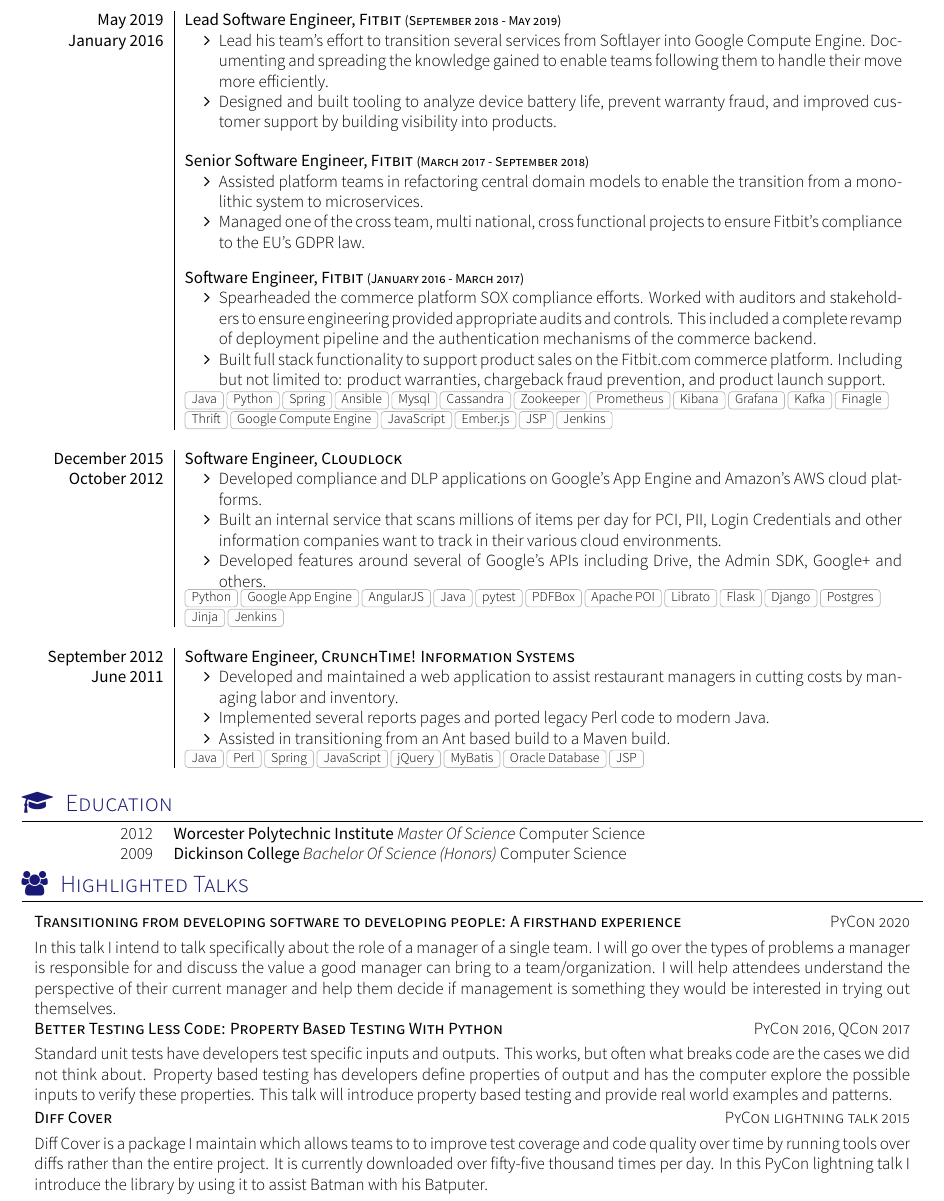
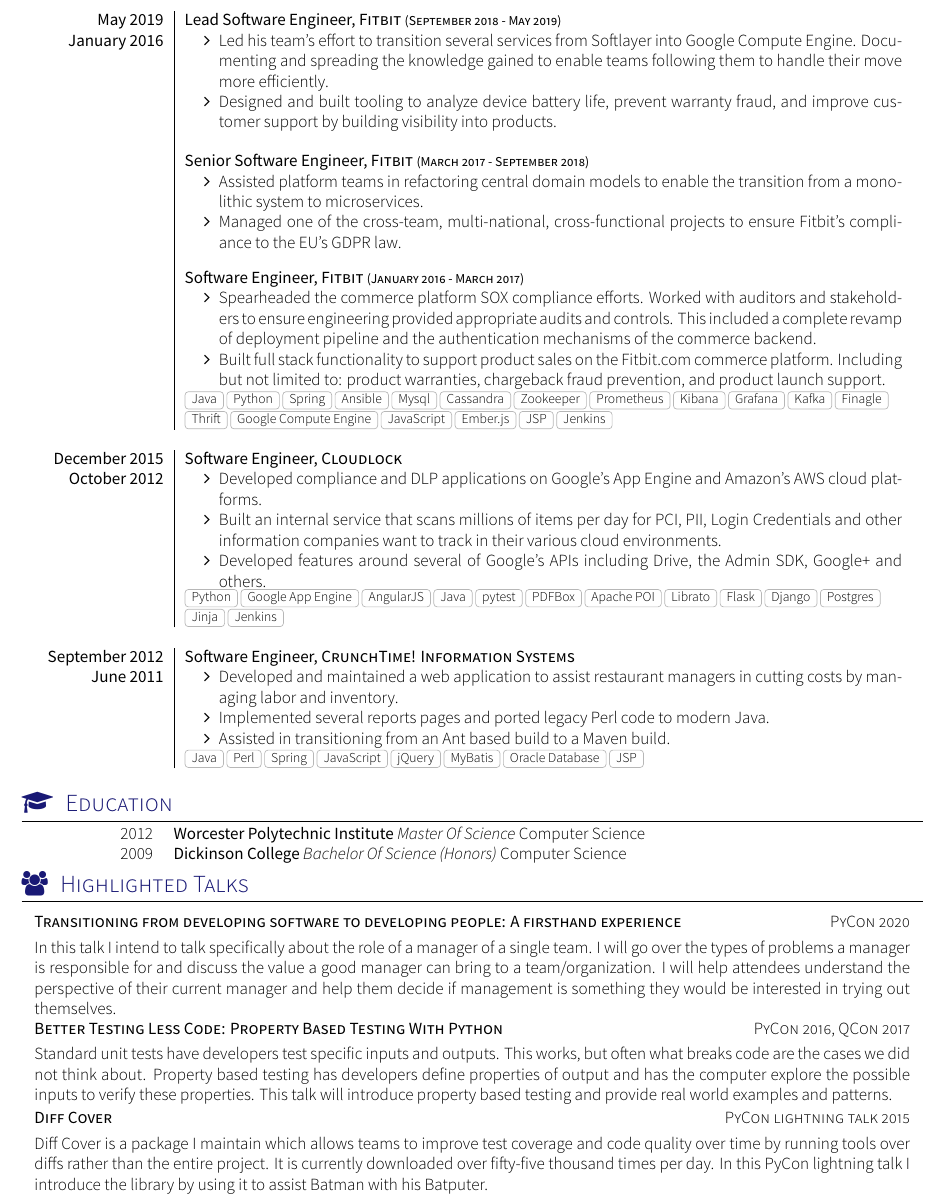
Before and after one commit to Bachmann1234/resume, a LaTeX CV (cv.tex, which reads section_experience_short.tex, section_talks.tex): part of page 2 of 2, cut so that both start at the same text. Compiled offline with XeLaTeX; a missing font is replaced by an installed copy or a similar font; a LaTeX package or settings file that is missing is left out.

Commit message:
Fix typos and grammar across resume
Corrects 'Captial' -> 'Capital' in two places, past-tense 'Lead' -> 'Led'
in three narrative bullets, a duplicate 'to to', a parallel-structure
slip ('improved' -> 'improve'), missing hyphens on compound modifiers,
and a duplicate 'to to' in the Diff Cover talk blurb.

Co-Authored-By: Claude Opus 4.7 (1M context) <noreply@anthropic.com>

```diff
--- a/section_experience_short.tex
+++ b/section_experience_short.tex
@@ -50,8 +50,8 @@
   {May 2019}  {Lead Software Engineer}{Fitbit {\footnotesize (September 2018 - May 2019)}}
   {January 2016}   {
                       \begin{itemize}
-                        \item Lead his team’s effort to transition several services from Softlayer into Google Compute Engine. Documenting and spreading the knowledge gained to enable teams following them to handle their move more efficiently.
-                        \item Designed and built tooling to analyze device battery life, prevent warranty fraud, and improved customer support by building visibility into products.
+                        \item Led his team’s effort to transition several services from Softlayer into Google Compute Engine. Documenting and spreading the knowledge gained to enable teams following them to handle their move more efficiently.
+                        \item Designed and built tooling to analyze device battery life, prevent warranty fraud, and improve customer support by building visibility into products.
                       \end{itemize}
                   }
                   {}
@@ -60,7 +60,7 @@
   {}   {
                       \begin{itemize}
                         \item Assisted platform teams in refactoring central domain models to enable the transition from a monolithic system to microservices.
-                        \item Managed one of the cross team, multi national, cross functional projects to ensure Fitbit’s compliance to the EU’s GDPR law.
+                        \item Managed one of the cross-team, multi-national, cross-functional projects to ensure Fitbit’s compliance to the EU’s GDPR law.
                       \end{itemize}
                   }
                   {}
--- a/section_talks.tex
+++ b/section_talks.tex
@@ -12,6 +12,6 @@
 
 	\talk
 	{Diff Cover}{PyCon lightning talk 2015}
-	{Diff Cover is a package I maintain which allows teams to to improve test coverage and code quality over time by running tools over diffs rather than the entire project. It is currently downloaded over fifty-five thousand times per day. In this PyCon lightning talk I introduce the library by using it to assist Batman with his Batputer.}
+	{Diff Cover is a package I maintain which allows teams to improve test coverage and code quality over time by running tools over diffs rather than the entire project. It is currently downloaded over fifty-five thousand times per day. In this PyCon lightning talk I introduce the library by using it to assist Batman with his Batputer.}
 
 \end{talks}
```
Also changed, not shown: section_experience_short.tex (8 more changed lines).
